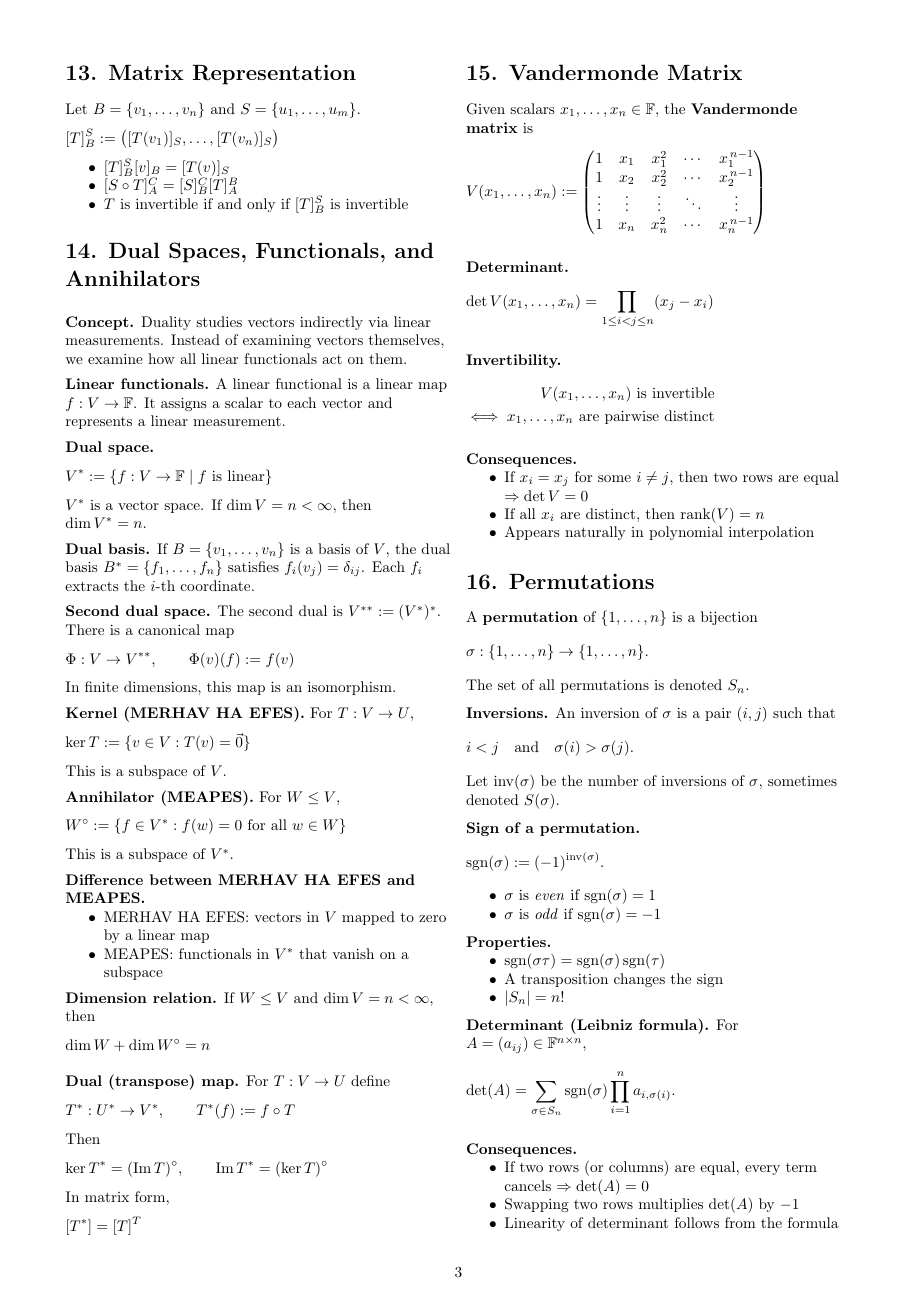
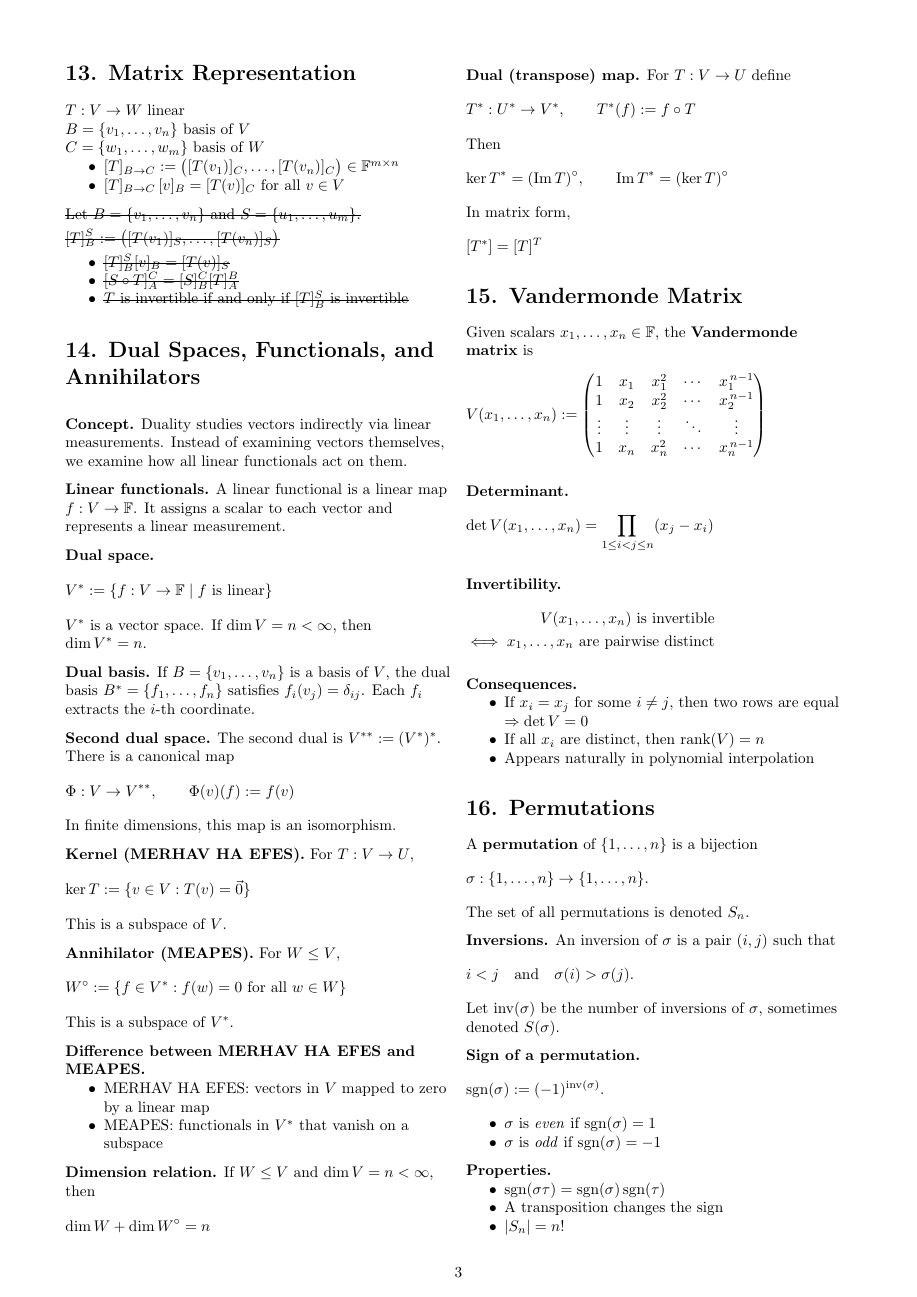
Before and after one commit to itamavig/itamar-university, a LaTeX document (Linear Algebra 1a/cheat-sheet/cheat-sheet.tex): page 3 of 4. Compiled offline with pdfLaTeX.

Commit message:
cheat-sheet: rewrite section 13 and bracket the transition matrix
Section 13 as written was uninformative, so the old body is struck
through rather than deleted, and a real definition sits above it:

  [T]_{B->C} := ([T(v_1)]_C, ..., [T(v_n)]_C) in F^{m x n}
  [T]_{B->C} [v]_B = [T(v)]_C   for all v in V

The subscript-arrow form replaces [T]_B^C to match the transition
matrix in section 7. Brackets are kept on both: T is a map, [T] is
its matrix, the same way [v]_B is the coordinate vector of v. For
that reason the transition matrix is now [I]_{B->C} throughout
sections 7 and 8, not the bare I_{B->C}.

Strikethrough needs ulem, loaded with normalem so the existing
\emph in sections 16 and 17 stays italic.

Co-Authored-By: Claude Opus 5 <noreply@anthropic.com>

```diff
--- a/Linear Algebra 1a/cheat-sheet/cheat-sheet.tex
+++ b/Linear Algebra 1a/cheat-sheet/cheat-sheet.tex
@@ -5,6 +5,7 @@
 \usepackage{enumitem}
 \usepackage{multicol}
 \usepackage{xcolor}
+\usepackage[normalem]{ulem}
 
 \setlength{\mathindent}{0pt}
 \setlist{nosep}
@@ -285,14 +286,28 @@ Let $T:V \to U$ be linear.
 \end{itemize}
 
 \section*{13. Matrix Representation}
-Let $B=\{v_1,\dots,v_n\}$ and $S=\{u_1,\dots,u_m\}$.
-\[
-[T]_B^S := \big([T(v_1)]_S, \dots, [T(v_n)]_S\big)
-\]
+$T:V \to W$ linear
+
+$B=\{v_1,\dots,v_n\}$ basis of $V$
+
+$C=\{w_1,\dots,w_m\}$ basis of $W$
+
 \begin{itemize}
-\item $[T]_B^S [v]_B = [T(v)]_S$
-\item $[S\circ T]_A^C = [S]_B^C [T]_A^B$
-\item $T$ is invertible if and only if $[T]_B^S$ is invertible
+\item $[T]_{B \to C} := \big([T(v_1)]_C, \dots, [T(v_n)]_C\big) \in \mathbb{F}^{m\times n}$
+\item $[T]_{B \to C}\,[v]_B = [T(v)]_C$ for all $v \in V$
+\end{itemize}
+
+\medskip
+\sout{Let $B=\{v_1,\dots,v_n\}$ and $S=\{u_1,\dots,u_m\}$.}
+
+\smallskip
+\noindent\sout{$\displaystyle [T]_B^S := \big([T(v_1)]_S, \dots, [T(v_n)]_S\big)$}
+\smallskip
+
+\begin{itemize}
+\item \sout{$[T]_B^S [v]_B = [T(v)]_S$}
+\item \sout{$[S\circ T]_A^C = [S]_B^C [T]_A^B$}
+\item \sout{$T$ is invertible if and only if $[T]_B^S$ is invertible}
 \end{itemize}
 
 \section*{14. Dual Spaces, Functionals, and Annihilators}
```
Also changed, not shown: Linear Algebra 1a/cheat-sheet/cheat-sheet.pdf, Linear Algebra 1a/cheat-sheet/cheat-sheet.tex (14 more changed lines).
